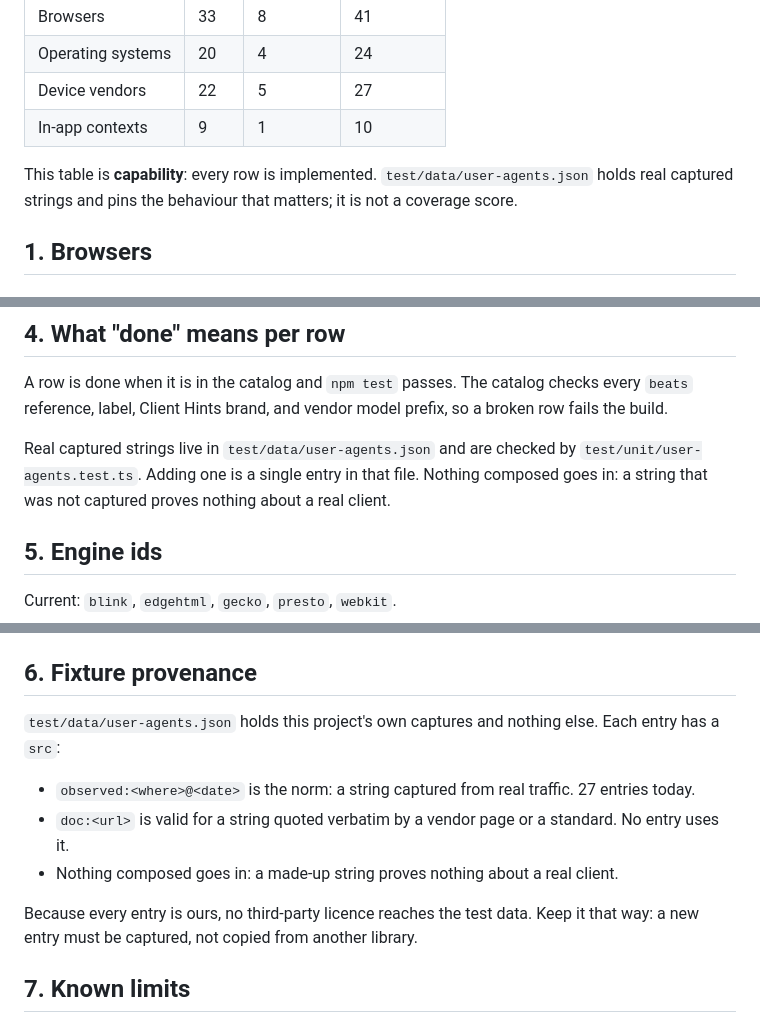
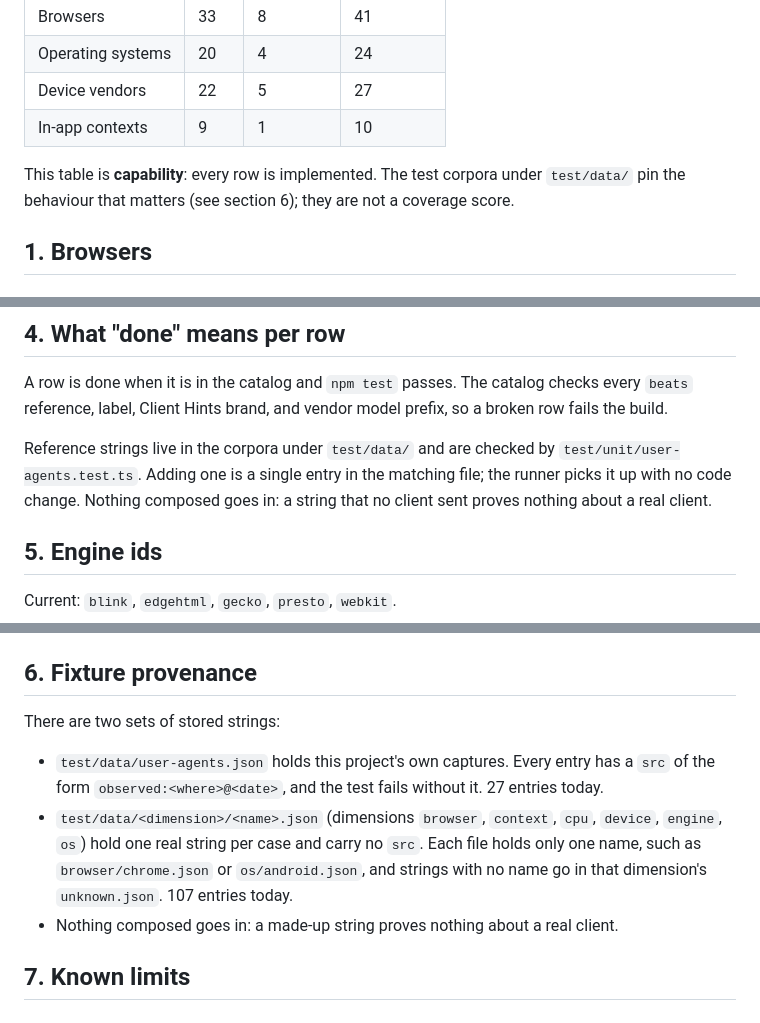
Before and after one commit to petechatchawan/ua-info, a Markdown page: docs/coverage.md, 3 parts joined by grey strips. Drawn GitHub-style.

```diff
--- a/docs/coverage.md
+++ b/docs/coverage.md
@@ -19,8 +19,8 @@ Tier 1 shipped. The counts below are the catalog today.
 | Device vendors | 22 | 5 | 27 |
 | In-app contexts | 9 | 1 | 10 |
 
-This table is **capability**: every row is implemented. `test/data/user-agents.json` holds real captured
-strings and pins the behaviour that matters; it is not a coverage score.
+This table is **capability**: every row is implemented. The test corpora under `test/data/` pin the
+behaviour that matters (see section 6); they are not a coverage score.
 
 ## 1. Browsers
 
@@ -169,9 +169,9 @@ or long discontinued.
 A row is done when it is in the catalog and `npm test` passes. The catalog checks every `beats`
 reference, label, Client Hints brand, and vendor model prefix, so a broken row fails the build.
 
-Real captured strings live in `test/data/user-agents.json` and are checked by `test/unit/user-agents.test.ts`.
-Adding one is a single entry in that file. Nothing composed goes in: a string that was not captured
-proves nothing about a real client.
+Reference strings live in the corpora under `test/data/` and are checked by `test/unit/user-agents.test.ts`.
+Adding one is a single entry in the matching file; the runner picks it up with no code change. Nothing
+composed goes in: a string that no client sent proves nothing about a real client.
 
 ## 5. Engine ids
 
@@ -189,14 +189,14 @@ them, and Samsung Internet 3.0 stays `blink`.
 
 ## 6. Fixture provenance
 
-`test/data/user-agents.json` holds this project's own captures and nothing else. Each entry has a `src`:
+There are two sets of stored strings:
 
-- `observed:<where>@<date>` is the norm: a string captured from real traffic. 27 entries today.
-- `doc:<url>` is valid for a string quoted verbatim by a vendor page or a standard. No entry uses it.
+- `test/data/user-agents.json` holds this project's own captures. Every entry has a
+  `src` of the form `observed:<where>@<date>`, and the test fails without it. 27 entries today.
+- `test/data/<dimension>/<name>.json` (dimensions `browser`, `context`, `cpu`, `device`, `engine`, `os`) hold
+  one real string per case and carry no `src`. Each file holds only one name, such as `browser/chrome.json`
+  or `os/android.json`, and strings with no name go in that dimension's `unknown.json`. 107 entries today.
 - Nothing composed goes in: a made-up string proves nothing about a real client.
-
-Because every entry is ours, no third-party licence reaches the test data. Keep it that way: a new
-entry must be captured, not copied from another library.
 
 ## 7. Known limits
 
```
Also changed, not shown: CHANGELOG.md (+2 -2 lines), README.md (+2 -2 lines).
